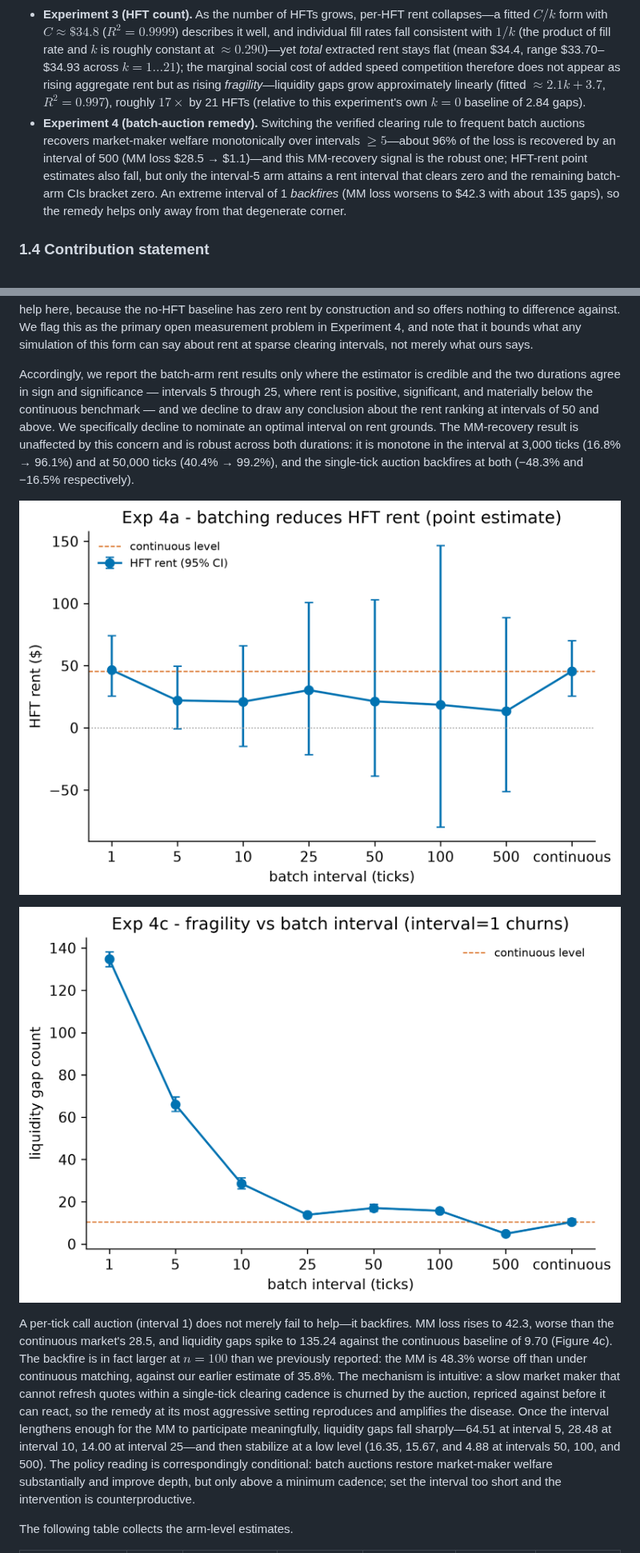
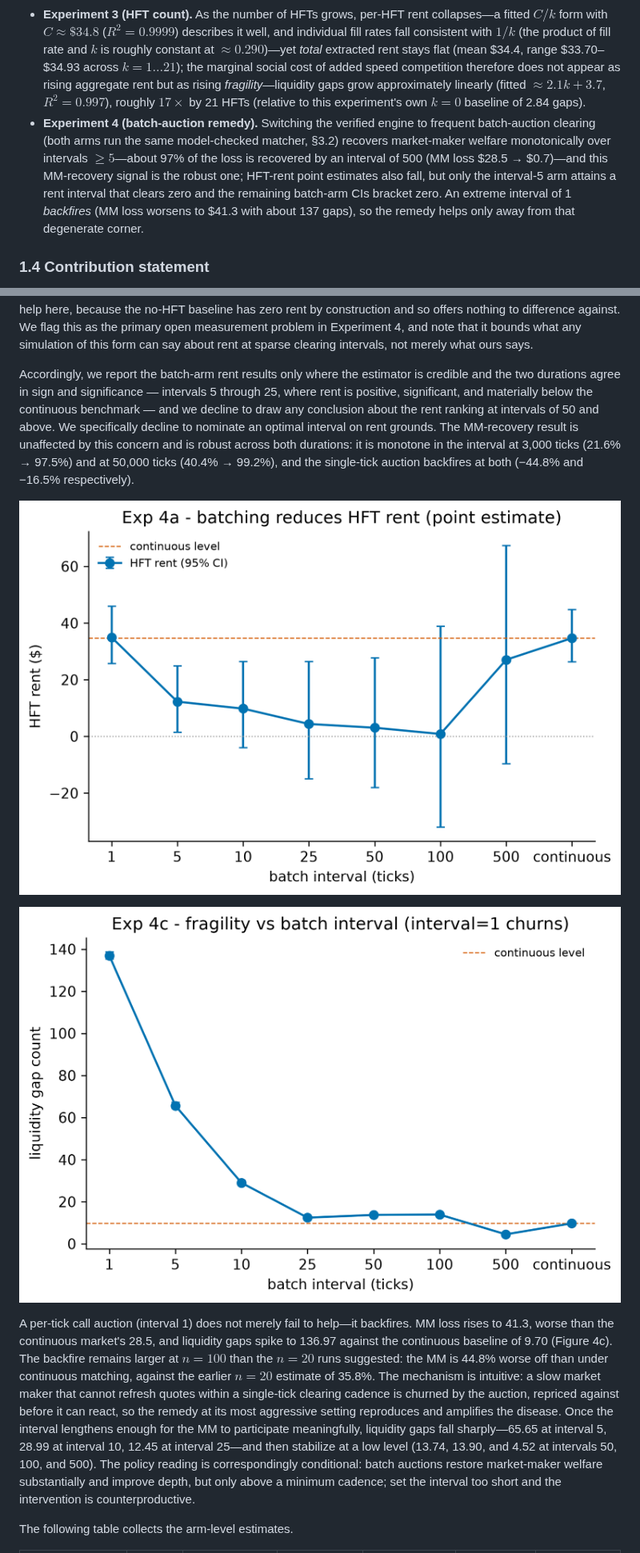
Before and after one commit to AtharvaPatil466/Order-Matching-Engine, a Markdown page: bcs_research/paper/bcs_paper_draft.md, 2 parts joined by grey strips. Shown at 80% size. GitHub-like rendering; pictures changed too: bcs_research/results/figures/fig4a_hft_rent.png, bcs_research/results/figures/fig4c_liquidity_gaps.png.

```diff
--- a/bcs_research/paper/bcs_paper_draft.md
+++ b/bcs_research/paper/bcs_paper_draft.md
@@ -31,7 +31,7 @@ We organize the evidence as four experiments on this substrate.
 - **Experiment 1 (welfare transfer).** With latency-advantaged HFTs present, we measure a positive HFT rent of \$34.70 (95% CI [26.25, 44.80]) that is a near-exact zero-sum transfer from the market maker and noise traders—the welfare residual closes to machine zero (mean $2.8\times10^{-12}$)—while liquidity gaps rise from 2.84 (95% CI [2.47, 3.26]) in the matched no-HFT baseline to 9.70 (95% CI [9.15, 10.27]) in treatment (non-overlapping CIs); the result holds across all nine cells of a $3\times3$ sensitivity-by-decay calibration.
 - **Experiment 2 (latency scaling).** Rent rises with market-maker staleness at approximately \$10.46 per tick, and the data do not distinguish a linear specification from a segmented (knee/phase-transition) alternative (ΔBIC = −0.17, inside the range of indifference)—an honest negative result: we find no evidence for a critical threshold, with rent first becoming statistically distinguishable from zero at roughly two ticks.
 - **Experiment 3 (HFT count).** As the number of HFTs grows, per-HFT rent collapses—a fitted $C/k$ form with $C\approx\$34.8$ ($R^2=0.9999$) describes it well, and individual fill rates fall consistent with $1/k$ (the product of fill rate and $k$ is roughly constant at $\approx0.290$)—yet *total* extracted rent stays flat (mean \$34.4, range \$33.70–\$34.93 across $k=1\ldots21$); the marginal social cost of added speed competition therefore does not appear as rising aggregate rent but as rising *fragility*—liquidity gaps grow approximately linearly (fitted $\approx 2.1k+3.7$, $R^2=0.997$), roughly $17\times$ by 21 HFTs (relative to this experiment's own $k=0$ baseline of 2.84 gaps).
-- **Experiment 4 (batch-auction remedy).** Switching the verified clearing rule to frequent batch auctions recovers market-maker welfare monotonically over intervals $\geq 5$—about 96% of the loss is recovered by an interval of 500 (MM loss \$28.5 → \$1.1)—and this MM-recovery signal is the robust one; HFT-rent point estimates also fall, but only the interval-5 arm attains a rent interval that clears zero and the remaining batch-arm CIs bracket zero. An extreme interval of 1 *backfires* (MM loss worsens to \$42.3 with about 135 gaps), so the remedy helps only away from that degenerate corner.
+- **Experiment 4 (batch-auction remedy).** Switching the verified engine to frequent batch-auction clearing (both arms run the same model-checked matcher, §3.2) recovers market-maker welfare monotonically over intervals $\geq 5$—about 97% of the loss is recovered by an interval of 500 (MM loss \$28.5 → \$0.7)—and this MM-recovery signal is the robust one; HFT-rent point estimates also fall, but only the interval-5 arm attains a rent interval that clears zero and the remaining batch-arm CIs bracket zero. An extreme interval of 1 *backfires* (MM loss worsens to \$41.3 with about 137 gaps), so the remedy helps only away from that degenerate corner.
 
 ### 1.4 Contribution statement
 
@@ -291,13 +293,13 @@ The variance source is instead the fundamental's own volatility. Holding the int
 
 The implication is that our `hft_rent` metric does not measure the same thing at 3,000 and 50,000 ticks, and having tested the two obvious correctives we do not have a third to offer. We therefore treat the long-interval rent estimates as uninformative rather than merely imprecise. Closing this gap would require variance reduction of a kind our design does not currently admit — the matched-seed pairing that sharpens the MM-welfare delta cannot help here, because the no-HFT baseline has zero rent by construction and so offers nothing to difference against. We flag this as the primary open measurement problem in Experiment 4, and note that it bounds what any simulation of this form can say about rent at sparse clearing intervals, not merely what ours says.
 
-Accordingly, we report the batch-arm rent results only where the estimator is credible and the two durations agree in sign and significance — intervals 5 through 25, where rent is positive, significant, and materially below the continuous benchmark — and we decline to draw any conclusion about the rent ranking at intervals of 50 and above. We specifically decline to nominate an optimal interval on rent grounds. The MM-recovery result is unaffected by this concern and is robust across both durations: it is monotone in the interval at 3,000 ticks (16.8% → 96.1%) and at 50,000 ticks (40.4% → 99.2%), and the single-tick auction backfires at both (−48.3% and −16.5% respectively).
+Accordingly, we report the batch-arm rent results only where the estimator is credible and the two durations agree in sign and significance — intervals 5 through 25, where rent is positive, significant, and materially below the continuous benchmark — and we decline to draw any conclusion about the rent ranking at intervals of 50 and above. We specifically decline to nominate an optimal interval on rent grounds. The MM-recovery result is unaffected by this concern and is robust across both durations: it is monotone in the interval at 3,000 ticks (21.6% → 97.5%) and at 50,000 ticks (40.4% → 99.2%), and the single-tick auction backfires at both (−44.8% and −16.5% respectively).
 
 ![HFT rent versus clearing interval](../results/figures/fig4a_hft_rent.png)
 
 ![Liquidity gaps versus clearing interval](../results/figures/fig4c_liquidity_gaps.png)
 
-A per-tick call auction (interval 1) does not merely fail to help—it backfires. MM loss rises to 42.3, worse than the continuous market's 28.5, and liquidity gaps spike to 135.24 against the continuous baseline of 9.70 (Figure 4c). The backfire is in fact larger at $n=100$ than we previously reported: the MM is 48.3% worse off than under continuous matching, against our earlier estimate of 35.8%. The mechanism is intuitive: a slow market maker that cannot refresh quotes within a single-tick clearing cadence is churned by the auction, repriced against before it can react, so the remedy at its most aggressive setting reproduces and amplifies the disease. Once the interval lengthens enough for the MM to participate meaningfully, liquidity gaps fall sharply—64.51 at interval 5, 28.48 at interval 10, 14.00 at interval 25—and then stabilize at a low level (16.35, 15.67, and 4.88 at intervals 50, 100, and 500). The policy reading is correspondingly conditional: batch auctions restore market-maker welfare substantially and improve depth, but only above a minimum cadence; set the interval too short and the intervention is counterproductive.
+A per-tick call auction (interval 1) does not merely fail to help—it backfires. MM loss rises to 41.3, worse than the continuous market's 28.5, and liquidity gaps spike to 136.97 against the continuous baseline of 9.70 (Figure 4c). The backfire remains larger at $n=100$ than the $n=20$ runs suggested: the MM is 44.8% worse off than under continuous matching, against the earlier $n=20$ estimate of 35.8%. The mechanism is intuitive: a slow market maker that cannot refresh quotes within a single-tick clearing cadence is churned by the auction, repriced against before it can react, so the remedy at its most aggressive setting reproduces and amplifies the disease. Once the interval lengthens enough for the MM to participate meaningfully, liquidity gaps fall sharply—65.65 at interval 5, 28.99 at interval 10, 12.45 at interval 25—and then stabilize at a low level (13.74, 13.90, and 4.52 at intervals 50, 100, and 500). The policy reading is correspondingly conditional: batch auctions restore market-maker welfare substantially and improve depth, but only above a minimum cadence; set the interval too short and the intervention is counterproductive.
 
 The following table collects the arm-level estimates.
 
```
Also changed, not shown: other parts of bcs_research/paper/bcs_paper_draft.md (+24 -22 lines), bcs_research/results/figures/fig4b_welfare_decomp.png, 4 other files.
